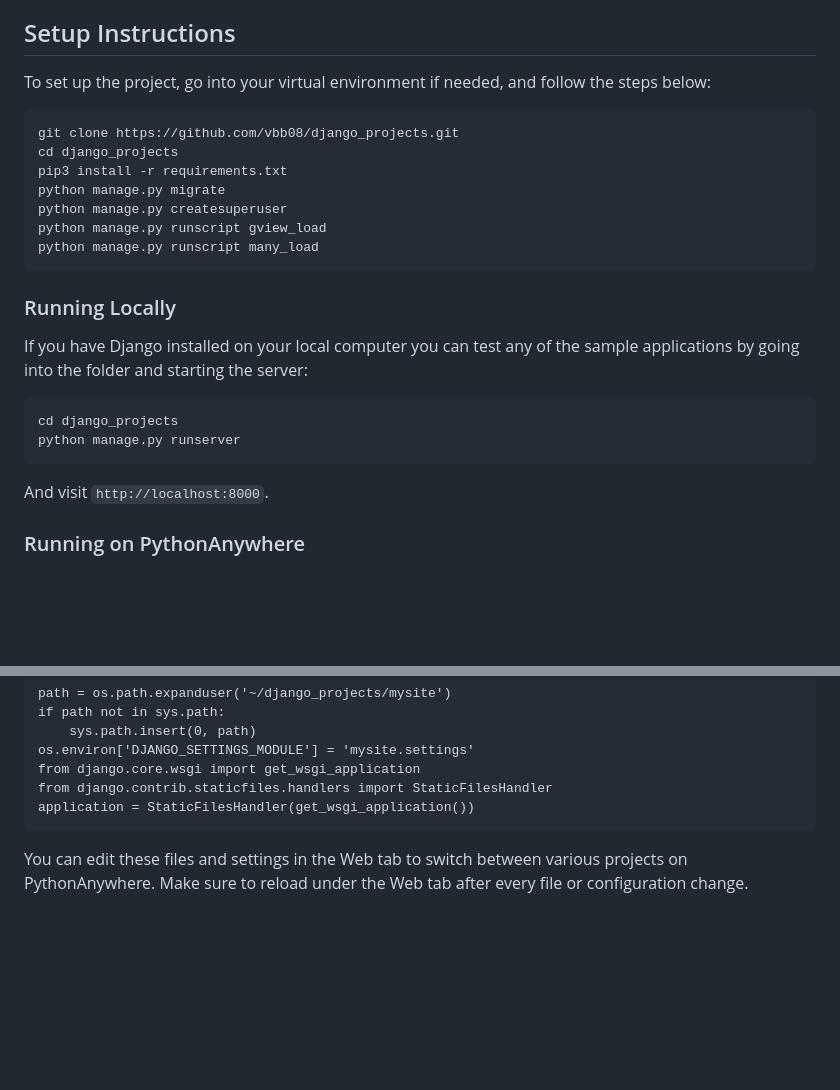
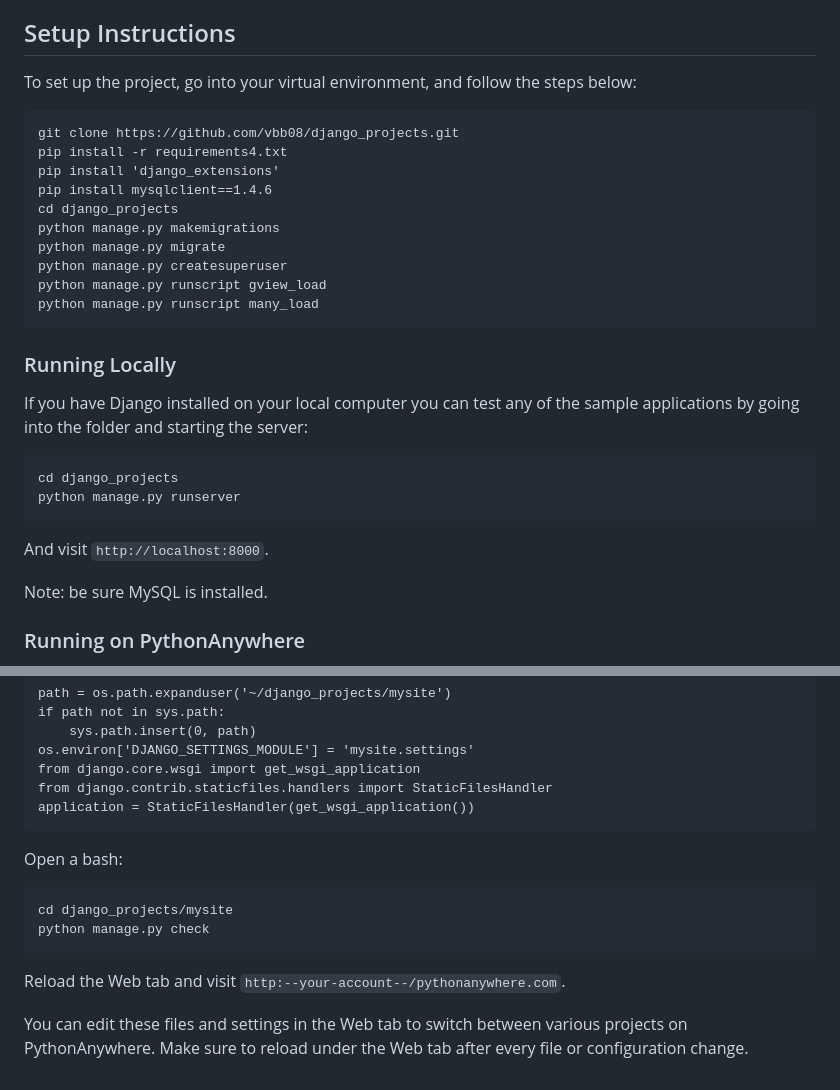
Before and after one commit to vbb08/Django_projects, a Markdown page: README.md, 2 parts joined by grey strips. GitHub-like rendering; blank space fills up the shorter version.

Commit message:
Update setup instructions

```diff
--- a/README.md
+++ b/README.md
@@ -27,11 +27,14 @@ Various subfolders corresponding to their 'app name':
 
 ## Setup Instructions
 
-To set up the project, go into your virtual environment if needed, and follow the steps below:
+To set up the project, go into your virtual environment, and follow the steps below:
 
     git clone https://github.com/vbb08/django_projects.git
+    pip install -r requirements4.txt
+    pip install 'django_extensions'
+    pip install mysqlclient==1.4.6
     cd django_projects
-    pip3 install -r requirements.txt
+    python manage.py makemigrations
     python manage.py migrate
     python manage.py createsuperuser
     python manage.py runscript gview_load
@@ -46,6 +49,8 @@ applications by going into the folder and starting the server:
     python manage.py runserver
 
 And visit `http://localhost:8000`.
+
+Note: be sure MySQL is installed.
 
 ### Running on PythonAnywhere
 Once you have checked out the code under `django_projects`, and
@@ -68,6 +73,14 @@ Use this as your `WGSI configuration file`:
     from django.contrib.staticfiles.handlers import StaticFilesHandler
     application = StaticFilesHandler(get_wsgi_application())
 
+
+Open a bash:
+
+    cd django_projects/mysite
+    python manage.py check
+
+Reload the Web tab and visit `http:--your-account--/pythonanywhere.com`.
+
 You can edit these files and settings in the Web tab to switch between
  various projects on PythonAnywhere.  Make sure to reload under the Web tab after
 every file or configuration change.
```
